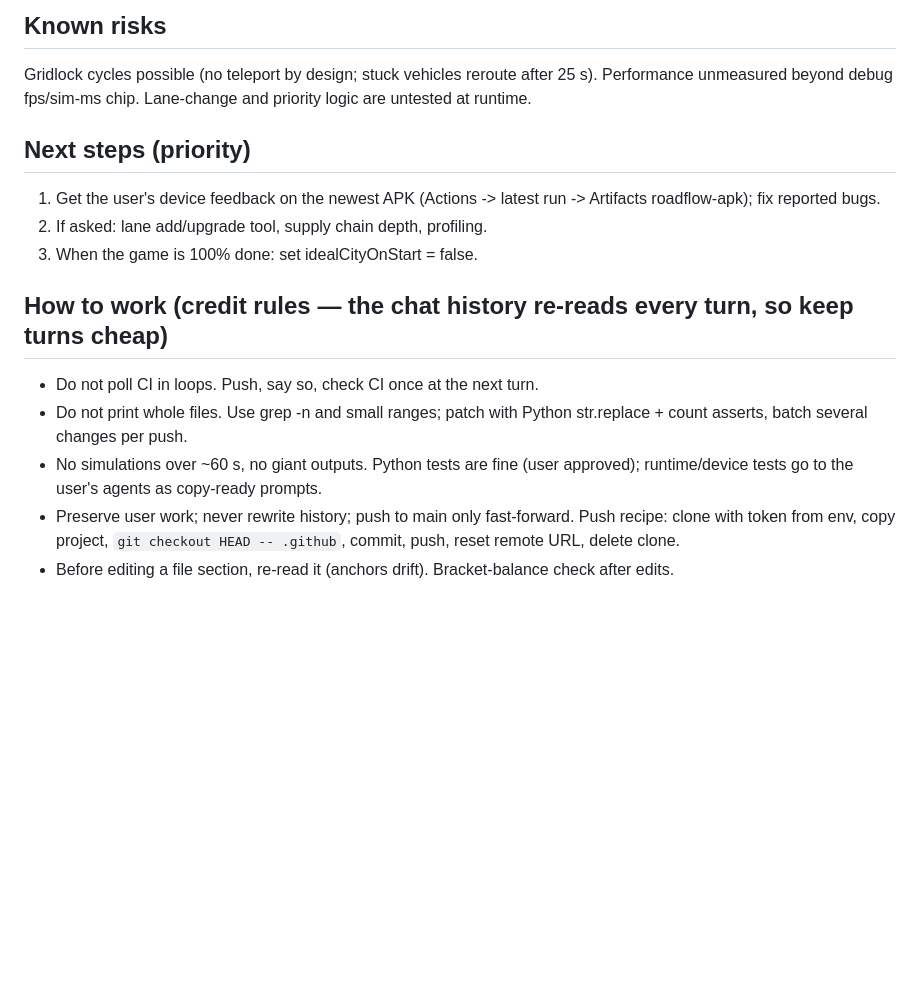
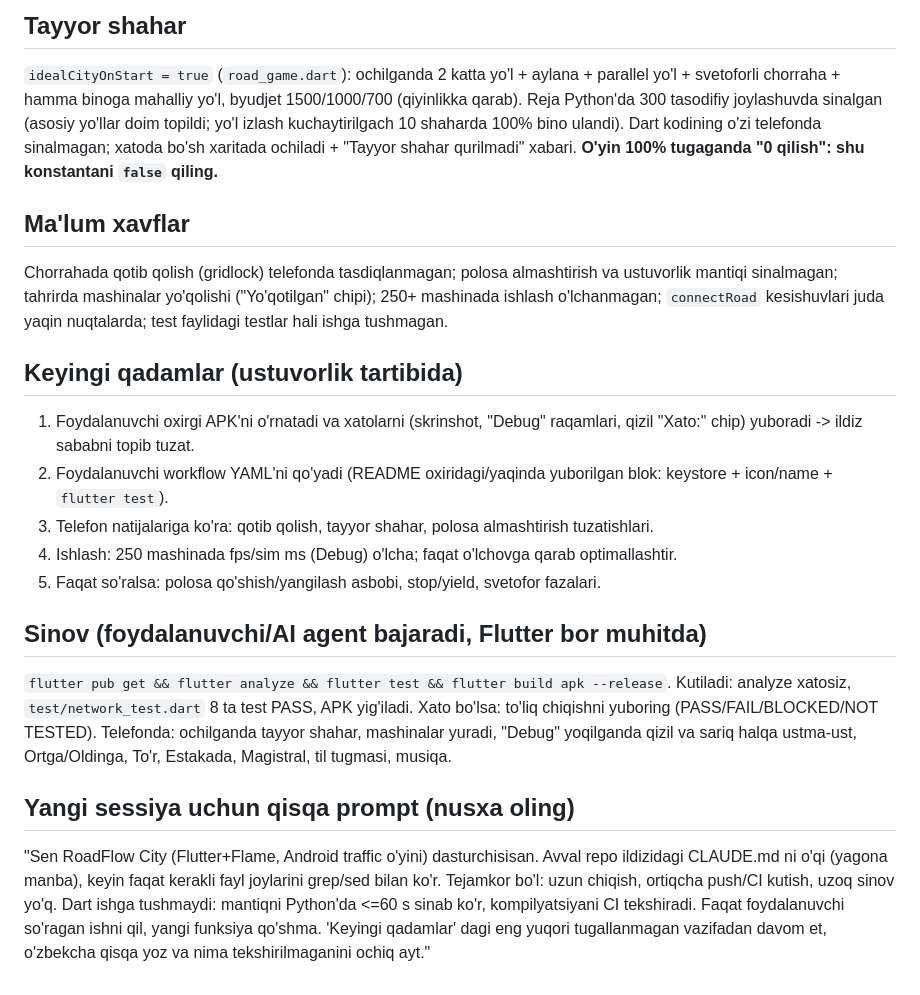
Before and after one commit to abdulloh042006-debug/Trafficity, a Markdown page: CLAUDE.md, the part around one of its changes. GitHub-like rendering; blank space fills up the shorter version.

Commit message:
Add CLAUDE.md: project state, economy rules, resume prompt [skip ci]

```diff
--- a/CLAUDE.md
+++ b/CLAUDE.md
@@ -32,15 +51,28 @@ BLOCKED (needs user): GitHub token has no `workflow` scope, so .github/workflows
 
-## Known risks
-Gridlock cycles possible (no teleport by design; stuck vehicles reroute after 25 s). Performance unmeasured beyond debug fps/sim-ms chip. Lane-change and priority logic are untested at runtime.
+## Tayyor shahar
+`idealCityOnStart = true` (`road_game.dart`): ochilganda 2 katta yo'l + aylana + parallel yo'l + svetoforli chorraha + hamma binoga mahalliy yo'l,
+byudjet 1500/1000/700 (qiyinlikka qarab). Reja Python'da 300 tasodifiy joylashuvda sinalgan (asosiy yo'llar doim topildi; yo'l izlash
+kuchaytirilgach 10 shaharda 100% bino ulandi). Dart kodining o'zi telefonda sinalmagan; xatoda bo'sh xaritada ochiladi + "Tayyor shahar qurilmadi" xabari.
+**O'yin 100% tugaganda "0 qilish": shu konstantani `false` qiling.**
 
-## Next steps (priority)
-1. Get the user's device feedback on the newest APK (Actions -> latest run -> Artifacts roadflow-apk); fix reported bugs.
-2. If asked: lane add/upgrade tool, supply chain depth, profiling.
-3. When the game is 100% done: set idealCityOnStart = false.
+## Ma'lum xavflar
+Chorrahada qotib qolish (gridlock) telefonda tasdiqlanmagan; polosa almashtirish va ustuvorlik mantiqi sinalmagan; tahrirda mashinalar yo'qolishi
+("Yo'qotilgan" chipi); 250+ mashinada ishlash o'lchanmagan; `connectRoad` kesishuvlari juda yaqin nuqtalarda; test faylidagi testlar hali ishga tushmagan.
 
-## How to work (credit rules — the chat history re-reads every turn, so keep turns cheap)
-- Do not poll CI in loops. Push, say so, check CI once at the next turn.
-- Do not print whole files. Use grep -n and small ranges; patch with Python str.replace + count asserts, batch several changes per push.
-- No simulations over ~60 s, no giant outputs. Python tests are fine (user approved); runtime/device tests go to the user's agents as copy-ready prompts.
-- Preserve user work; never rewrite history; push to main only fast-forward. Push recipe: clone with token from env, copy project, `git checkout HEAD -- .github`, commit, push, reset remote URL, delete clone.
-- Before editing a file section, re-read it (anchors drift). Bracket-balance check after edits.
+## Keyingi qadamlar (ustuvorlik tartibida)
+1. Foydalanuvchi oxirgi APK'ni o'rnatadi va xatolarni (skrinshot, "Debug" raqamlari, qizil "Xato:" chip) yuboradi -> ildiz sababni topib tuzat.
+2. Foydalanuvchi workflow YAML'ni qo'yadi (README oxiridagi/yaqinda yuborilgan blok: keystore + icon/name + `flutter test`).
+3. Telefon natijalariga ko'ra: qotib qolish, tayyor shahar, polosa almashtirish tuzatishlari.
+4. Ishlash: 250 mashinada fps/sim ms (Debug) o'lcha; faqat o'lchovga qarab optimallashtir.
+5. Faqat so'ralsa: polosa qo'shish/yangilash asbobi, stop/yield, svetofor fazalari.
+
+## Sinov (foydalanuvchi/AI agent bajaradi, Flutter bor muhitda)
+`flutter pub get && flutter analyze && flutter test && flutter build apk --release`. Kutiladi: analyze xatosiz, `test/network_test.dart` 8 ta test PASS,
+APK yig'iladi. Xato bo'lsa: to'liq chiqishni yuboring (PASS/FAIL/BLOCKED/NOT TESTED). Telefonda: ochilganda tayyor shahar, mashinalar yuradi,
+"Debug" yoqilganda qizil va sariq halqa ustma-ust, Ortga/Oldinga, To'r, Estakada, Magistral, til tugmasi, musiqa.
+
+## Yangi sessiya uchun qisqa prompt (nusxa oling)
+"Sen RoadFlow City (Flutter+Flame, Android traffic o'yini) dasturchisisan. Avval repo ildizidagi CLAUDE.md ni o'qi (yagona manba), keyin faqat
+kerakli fayl joylarini grep/sed bilan ko'r. Tejamkor bo'l: uzun chiqish, ortiqcha push/CI kutish, uzoq sinov yo'q. Dart ishga tushmaydi: mantiqni
+Python'da <=60 s sinab ko'r, kompilyatsiyani CI tekshiradi. Faqat foydalanuvchi so'ragan ishni qil, yangi funksiya qo'shma. 'Keyingi qadamlar'
+dagi eng yuqori tugallanmagan vazifadan davom et, o'zbekcha qisqa yoz va nima tekshirilmaganini ochiq ayt."
```
Also changed, not shown: other parts of CLAUDE.md (+45 -26 lines).
